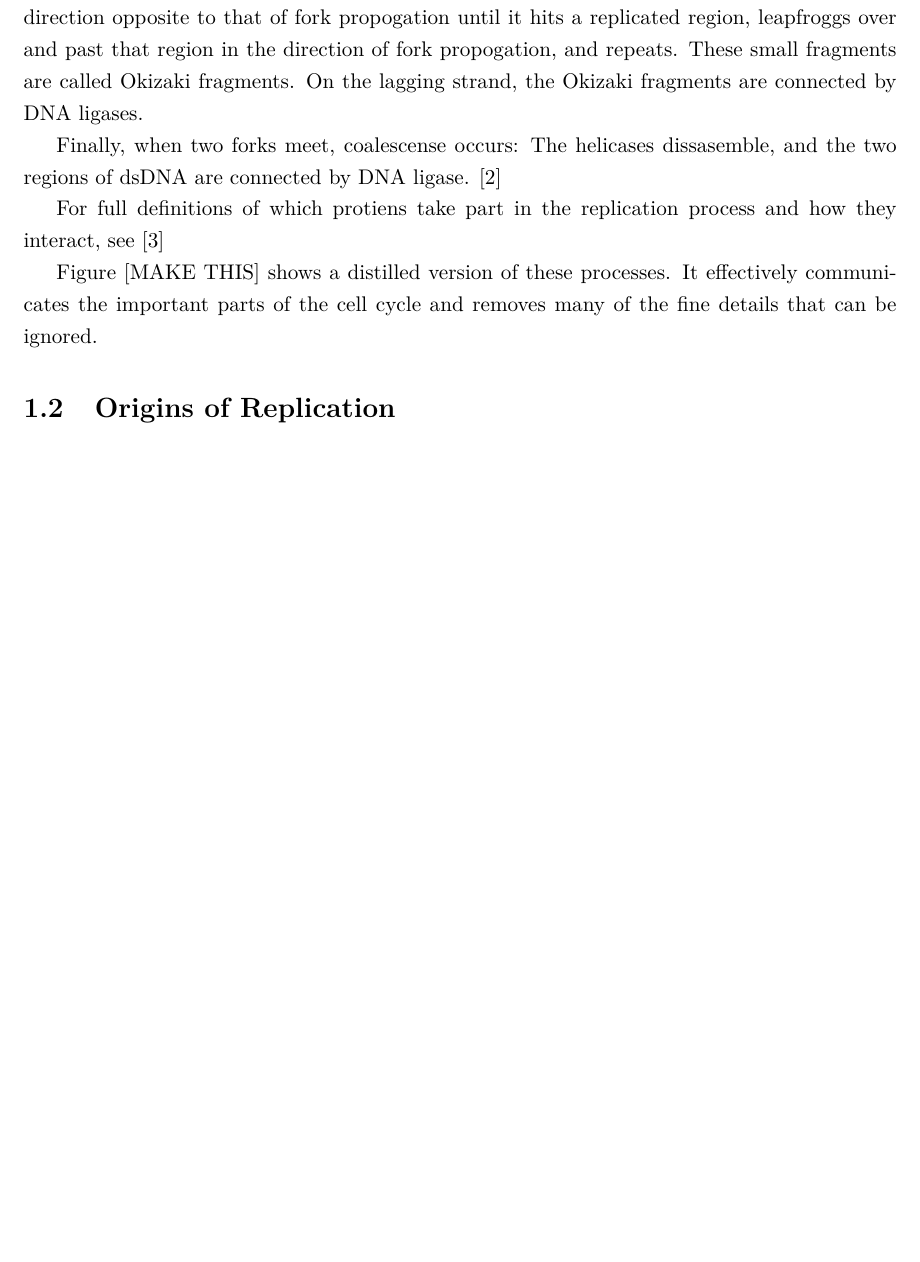
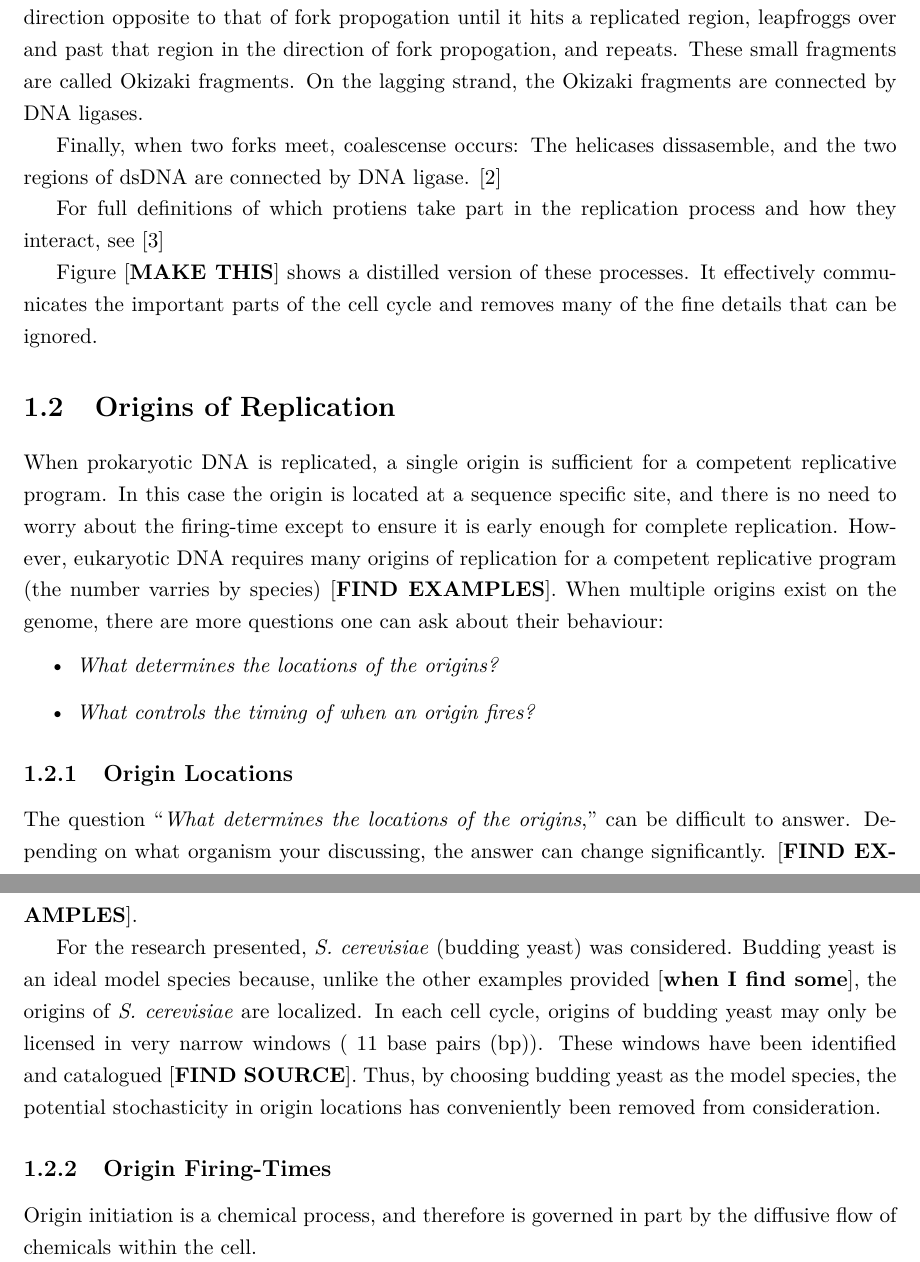
Before and after one commit to MChomitz/MScThesis, a LaTeX thesis (MyThesis.tex): part of page 11 of 14 before the commit and two parts of pages 11 and 12 of 15 after it, the two joined at a grey line, cut so that both start at the same text, the shorter picture padded with empty space. Compiled offline with pdfLaTeX.

Commit message:
Continued work on the introduction. Completed Origins of Replication, and Origin Locations. Started on Origin Firing-Times, which will likely be a long subsection.

```diff
--- a/MyThesis.tex
+++ b/MyThesis.tex
@@ -192,11 +192,35 @@ In other words, the program must be able to control the replication program such
 
 		For full definitions of which protiens take part in the replication process and how they interact, see \cite{PurifiedProteins}
 
-	Figure [MAKE THIS] shows a distilled version of these processes. It effectively communicates the important parts of the cell cycle and removes many of the fine details that can be ignored.
+	Figure [\textbf{MAKE THIS}] shows a distilled version of these processes. It effectively communicates the important parts of the cell cycle and removes many of the fine details that can be ignored.
 
 
 	\section{Origins of Replication}
 
+	When prokaryotic DNA is replicated, a single origin is sufficient for a competent replicative program.
+	In this case the origin is located at a sequence specific site, and there is no need to worry about the firing-time except to ensure it is early enough for complete replication.
+	However, eukaryotic DNA requires many origins of replication for a competent replicative program (the number varries by species) [\textbf{FIND EXAMPLES}].
+	When multiple origins exist on the genome, there are more questions one can ask about their behaviour:
+	\begin{itemize}
+		\item \emph{What determines the locations of the origins?}
+		\item \emph{What controls the timing of when an origin fires?}
+	\end{itemize}
+
+		\subsection{Origin Locations}
+
+		The question ``\emph{What determines the locations of the origins},'' can be difficult to answer.
+		Depending on what organism your discussing, the answer can change significantly.
+		[\textbf{FIND EXAMPLES}].
+
+		For the research presented, \emph{S. cerevisiae} (budding yeast) was considered.
+		Budding yeast is an ideal model species because, unlike the other examples provided [\textbf{when I find some}], the origins of \emph{S. cerevisiae} are localized.
+		In each cell cycle, origins of budding yeast may only be licensed in very narrow windows (~11 base pairs (bp)).
+		These windows have been identified and catalogued [\textbf{FIND SOURCE}].
+		Thus, by choosing budding yeast as the model species, the potential stochasticity in origin locations has conveniently been removed from consideration.
+
+		\subsection{Origin Firing-Times}
+
+		Origin initiation is a chemical process, and therefore is governed in part by the diffusive flow of chemicals within the cell.
 
 
 %	The cell cycle is composed of four phases which broadly describe reproduction for all cell types.  They are the \textbf{G1} (gap-1) \textbf{phase}, the \textbf{S} (synthesis) \textbf{phase}, the \textbf{G2} (gap 2) \textbf{phase}, and the \textbf{M} (mitosis) \textbf{phase}.  The G1 phase consists of cell growth chemical preperation for DNA replication, this phase will be discussed more later.  The S phase is defined as the time during which the DNA is replicated.  The S phase will be duscussed more later.  After the S phase, the G2 phase consists of continued cell growth and chemical preperation for cell division.  Finally, the M phase is the time the cell spends going through division into two daughter cells.  The G2 phase and the M phase do not play a major role in the research presented and are presented here to complete the cell cycle, but will not be discussed further.
```
Also changed, not shown: MyThesis.tex (2 more changed lines).
